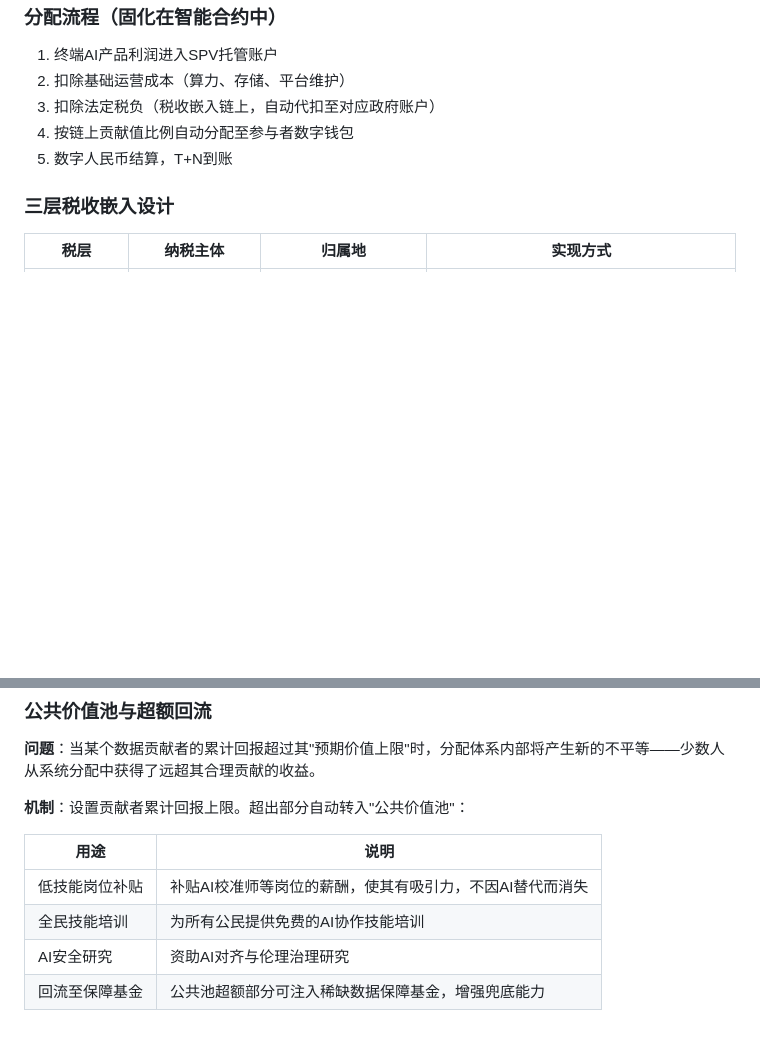
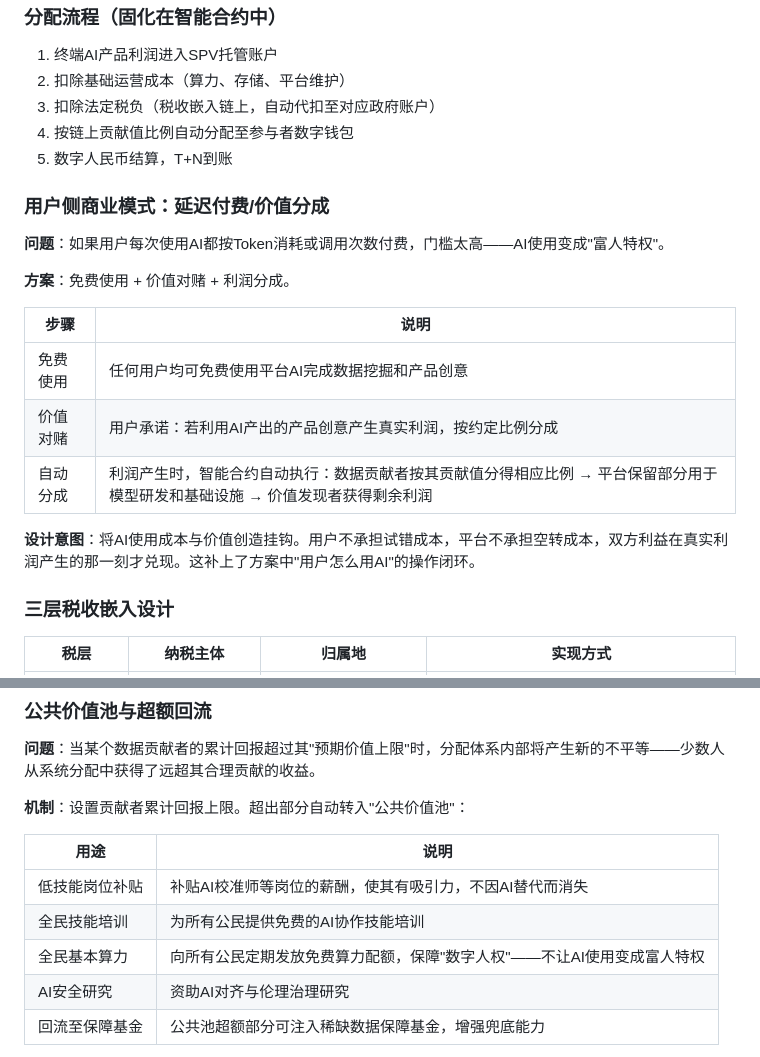
Before and after one commit to Willsgao/data-contribution-economy, a Markdown page: docs/02-architecture.md, 2 parts joined by grey strips. Drawn GitHub-style; blank space fills up the shorter version.

```diff
--- a/docs/02-architecture.md
+++ b/docs/02-architecture.md
@@ -144,6 +144,20 @@
 4. 按链上贡献值比例自动分配至参与者数字钱包
 5. 数字人民币结算，T+N到账
 
+### 用户侧商业模式：延迟付费/价值分成
+
+**问题**：如果用户每次使用AI都按Token消耗或调用次数付费，门槛太高——AI使用变成"富人特权"。
+
+**方案**：免费使用 + 价值对赌 + 利润分成。
+
+| 步骤 | 说明 |
+|------|------|
+| 免费使用 | 任何用户均可免费使用平台AI完成数据挖掘和产品创意 |
+| 价值对赌 | 用户承诺：若利用AI产出的产品创意产生真实利润，按约定比例分成 |
+| 自动分成 | 利润产生时，智能合约自动执行：数据贡献者按其贡献值分得相应比例 → 平台保留部分用于模型研发和基础设施 → 价值发现者获得剩余利润 |
+
+**设计意图**：将AI使用成本与价值创造挂钩。用户不承担试错成本，平台不承担空转成本，双方利益在真实利润产生的那一刻才兑现。这补上了方案中"用户怎么用AI"的操作闭环。
+
 ### 三层税收嵌入设计
 
 | 税层 | 纳税主体 | 归属地 | 实现方式 |
@@ -238,6 +252,7 @@
 |------|------|
 | 低技能岗位补贴 | 补贴AI校准师等岗位的薪酬，使其有吸引力，不因AI替代而消失 |
 | 全民技能培训 | 为所有公民提供免费的AI协作技能培训 |
+| 全民基本算力 | 向所有公民定期发放免费算力配额，保障"数字人权"——不让AI使用变成富人特权 |
 | AI安全研究 | 资助AI对齐与伦理治理研究 |
 | 回流至保障基金 | 公共池超额部分可注入稀缺数据保障基金，增强兜底能力 |
 
```
Also changed, not shown: README.md (+3 -1 lines), docs/01-overview.md (+14 -0 lines).
